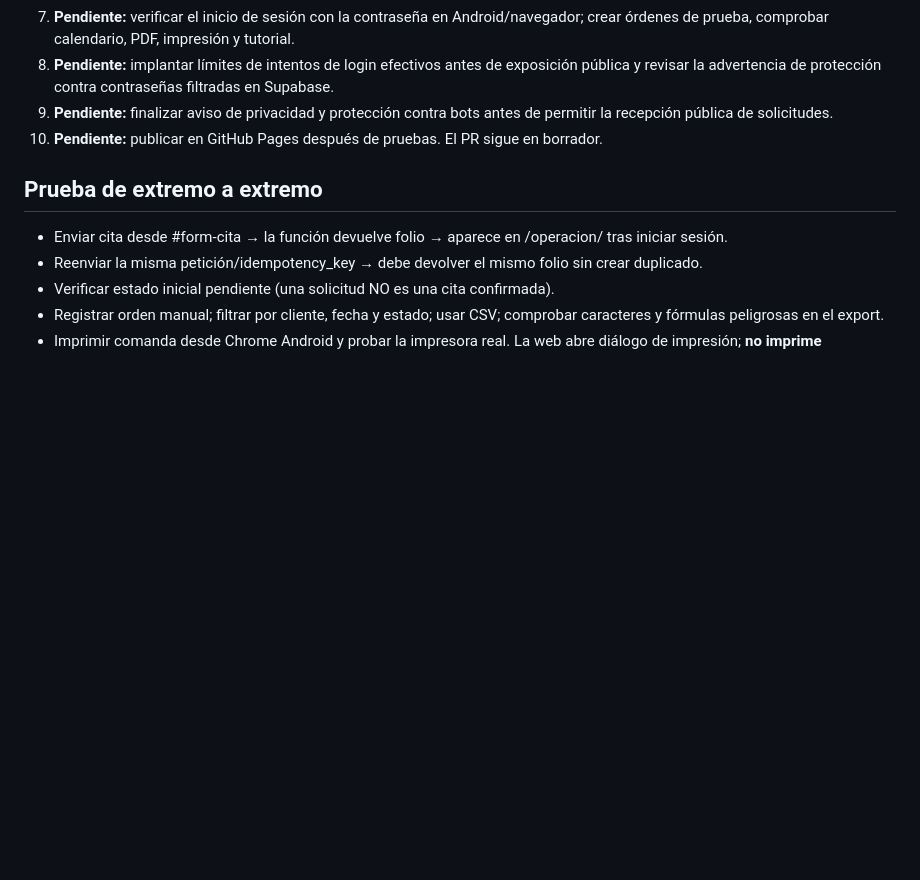
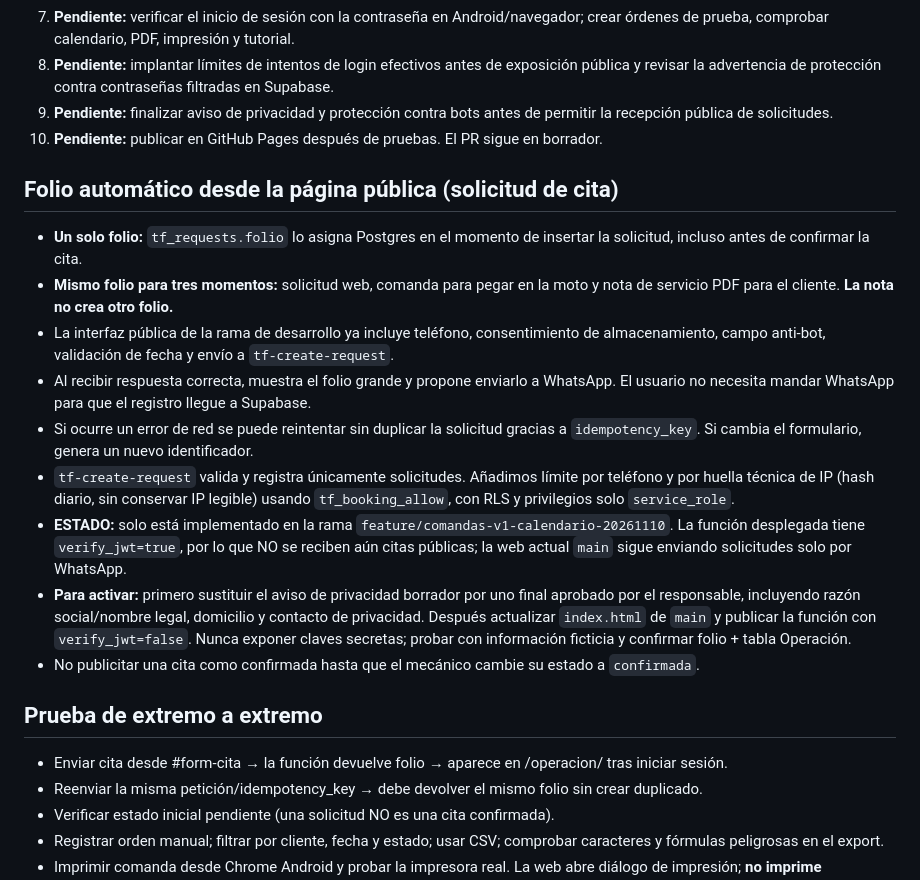
Before and after one commit to webpagepxm/torre-fuerte, a Markdown page: TORRE_FUERTE_V1.md, the part around the change. Drawn GitHub-style; blank space fills up the shorter version.

Commit message:
Documentar flujo único de folio desde cita web y requisitos de activación

```diff
--- a/TORRE_FUERTE_V1.md
+++ b/TORRE_FUERTE_V1.md
@@ -29,6 +29,17 @@
 9. **Pendiente:** finalizar aviso de privacidad y protección contra bots antes de permitir la recepción pública de solicitudes.
 10. **Pendiente:** publicar en GitHub Pages después de pruebas. El PR sigue en borrador.
 
+## Folio automático desde la página pública (solicitud de cita)
+- **Un solo folio:** `tf_requests.folio` lo asigna Postgres en el momento de insertar la solicitud, incluso antes de confirmar la cita.
+- **Mismo folio para tres momentos:** solicitud web, comanda para pegar en la moto y nota de servicio PDF para el cliente. **La nota no crea otro folio.**
+- La interfaz pública de la rama de desarrollo ya incluye teléfono, consentimiento de almacenamiento, campo anti-bot, validación de fecha y envío a `tf-create-request`.
+- Al recibir respuesta correcta, muestra el folio grande y propone enviarlo a WhatsApp. El usuario no necesita mandar WhatsApp para que el registro llegue a Supabase.
+- Si ocurre un error de red se puede reintentar sin duplicar la solicitud gracias a `idempotency_key`. Si cambia el formulario, genera un nuevo identificador.
+- `tf-create-request` valida y registra únicamente solicitudes. Añadimos límite por teléfono y por huella técnica de IP (hash diario, sin conservar IP legible) usando `tf_booking_allow`, con RLS y privilegios solo `service_role`.
+- **ESTADO:** solo está implementado en la rama `feature/comandas-v1-calendario-20261110`. La función desplegada tiene `verify_jwt=true`, por lo que NO se reciben aún citas públicas; la web actual `main` sigue enviando solicitudes solo por WhatsApp.
+- **Para activar:** primero sustituir el aviso de privacidad borrador por uno final aprobado por el responsable, incluyendo razón social/nombre legal, domicilio y contacto de privacidad. Después actualizar `index.html` de `main` y publicar la función con `verify_jwt=false`. Nunca exponer claves secretas; probar con información ficticia y confirmar folio + tabla Operación.
+- No publicitar una cita como confirmada hasta que el mecánico cambie su estado a `confirmada`.
+
 ## Prueba de extremo a extremo
 - Enviar cita desde #form-cita → la función devuelve folio → aparece en /operacion/ tras iniciar sesión.
 - Reenviar la misma petición/idempotency_key → debe devolver el mismo folio sin crear duplicado.
```
